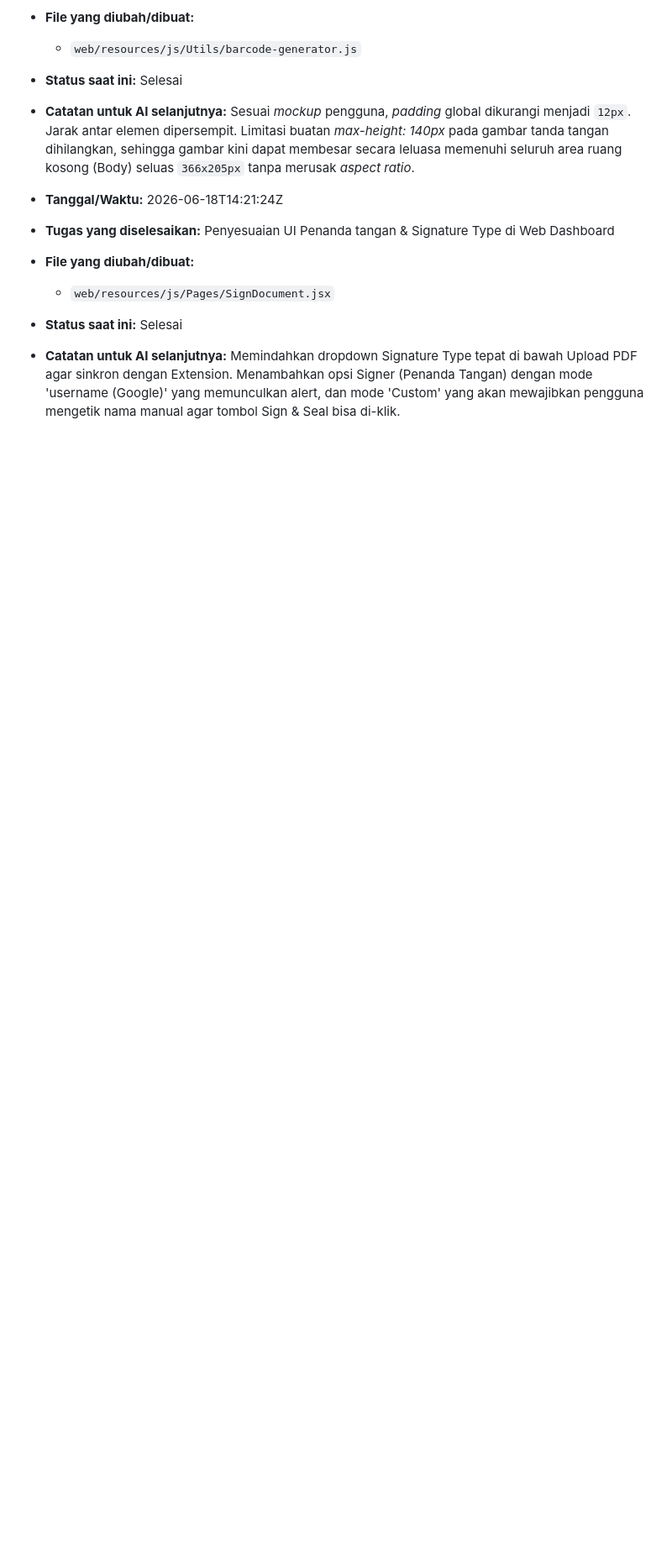
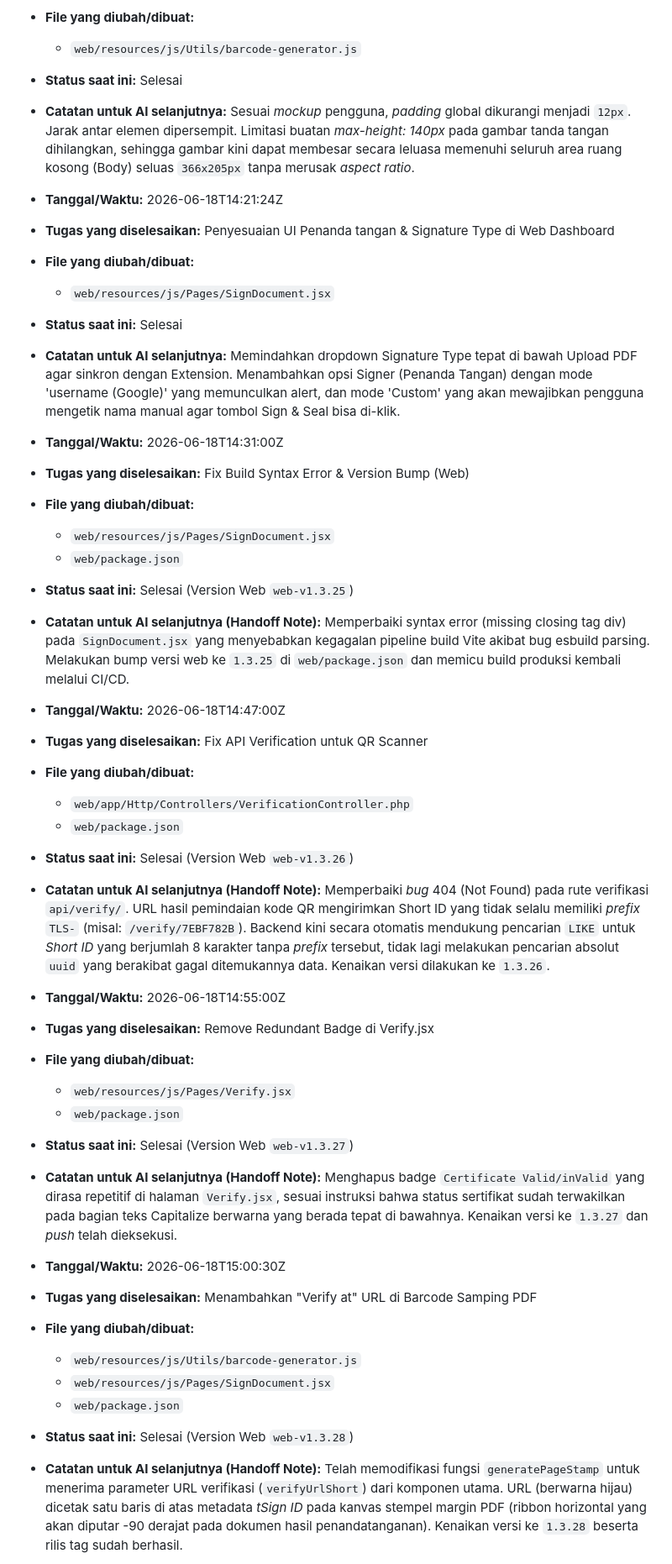
Before and after one commit to vnot-programming/TrustLessSign, a Markdown page: docs/SDP.md, the part around one of its changes. Shown at 84% size. Drawn GitHub-style; blank space fills up the shorter version.

```diff
--- a/docs/SDP.md
+++ b/docs/SDP.md
@@ -704,3 +704,37 @@
   - `web/resources/js/Pages/SignDocument.jsx`
 - **Status saat ini:** Selesai
 - **Catatan untuk AI selanjutnya:** Memindahkan dropdown Signature Type tepat di bawah Upload PDF agar sinkron dengan Extension. Menambahkan opsi Signer (Penanda Tangan) dengan mode 'username (Google)' yang memunculkan alert, dan mode 'Custom' yang akan mewajibkan pengguna mengetik nama manual agar tombol Sign & Seal bisa di-klik.
+
+- **Tanggal/Waktu:** 2026-06-18T14:31:00Z
+- **Tugas yang diselesaikan:** Fix Build Syntax Error & Version Bump (Web)
+- **File yang diubah/dibuat:**
+  - `web/resources/js/Pages/SignDocument.jsx`
+  - `web/package.json`
+- **Status saat ini:** Selesai (Version Web `web-v1.3.25`)
+- **Catatan untuk AI selanjutnya (Handoff Note):** Memperbaiki syntax error (missing closing tag div) pada `SignDocument.jsx` yang menyebabkan kegagalan pipeline build Vite akibat bug esbuild parsing. Melakukan bump versi web ke `1.3.25` di `web/package.json` dan memicu build produksi kembali melalui CI/CD.
+
+- **Tanggal/Waktu:** 2026-06-18T14:47:00Z
+- **Tugas yang diselesaikan:** Fix API Verification untuk QR Scanner
+- **File yang diubah/dibuat:**
+  - `web/app/Http/Controllers/VerificationController.php`
+  - `web/package.json`
+- **Status saat ini:** Selesai (Version Web `web-v1.3.26`)
+- **Catatan untuk AI selanjutnya (Handoff Note):** Memperbaiki *bug* 404 (Not Found) pada rute verifikasi `api/verify/`. URL hasil pemindaian kode QR mengirimkan Short ID yang tidak selalu memiliki *prefix* `TLS-` (misal: `/verify/7EBF782B`). Backend kini secara otomatis mendukung pencarian `LIKE` untuk *Short ID* yang berjumlah 8 karakter tanpa *prefix* tersebut, tidak lagi melakukan pencarian absolut `uuid` yang berakibat gagal ditemukannya data. Kenaikan versi dilakukan ke `1.3.26`.
+
+- **Tanggal/Waktu:** 2026-06-18T14:55:00Z
+- **Tugas yang diselesaikan:** Remove Redundant Badge di Verify.jsx
+- **File yang diubah/dibuat:**
+  - `web/resources/js/Pages/Verify.jsx`
+  - `web/package.json`
+- **Status saat ini:** Selesai (Version Web `web-v1.3.27`)
+- **Catatan untuk AI selanjutnya (Handoff Note):** Menghapus badge `Certificate Valid/inValid` yang dirasa repetitif di halaman `Verify.jsx`, sesuai instruksi bahwa status sertifikat sudah terwakilkan pada bagian teks Capitalize berwarna yang berada tepat di bawahnya. Kenaikan versi ke `1.3.27` dan *push* telah dieksekusi.
+
+- **Tanggal/Waktu:** 2026-06-18T15:00:30Z
+- **Tugas yang diselesaikan:** Menambahkan "Verify at" URL di Barcode Samping PDF
+- **File yang diubah/dibuat:**
+  - `web/resources/js/Utils/barcode-generator.js`
+  - `web/resources/js/Pages/SignDocument.jsx`
+  - `web/package.json`
+- **Status saat ini:** Selesai (Version Web `web-v1.3.28`)
+- **Catatan untuk AI selanjutnya (Handoff Note):** Telah memodifikasi fungsi `generatePageStamp` untuk menerima parameter URL verifikasi (`verifyUrlShort`) dari komponen utama. URL (berwarna hijau) dicetak satu baris di atas metadata *tSign ID* pada kanvas stempel margin PDF (ribbon horizontal yang akan diputar -90 derajat pada dokumen hasil penandatanganan). Kenaikan versi ke `1.3.28` beserta rilis tag sudah berhasil.
+
```
Also changed, not shown: other parts of docs/SDP.md (+24 -0 lines).
